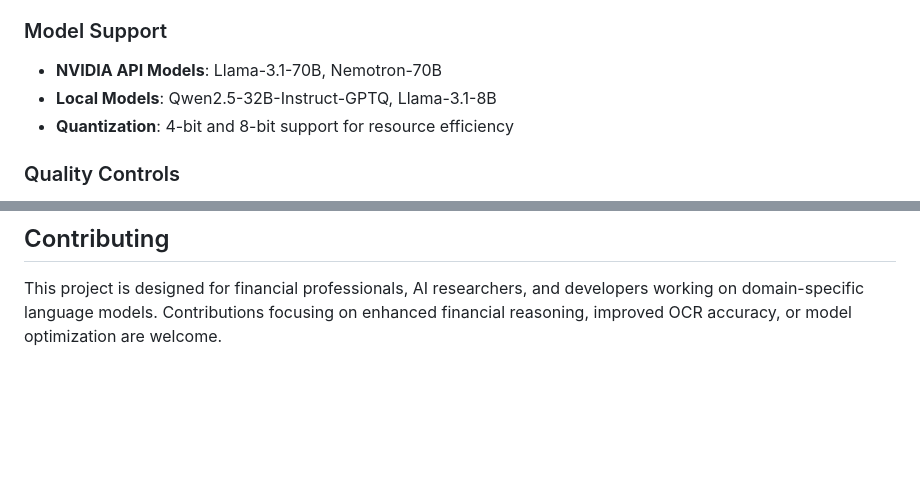
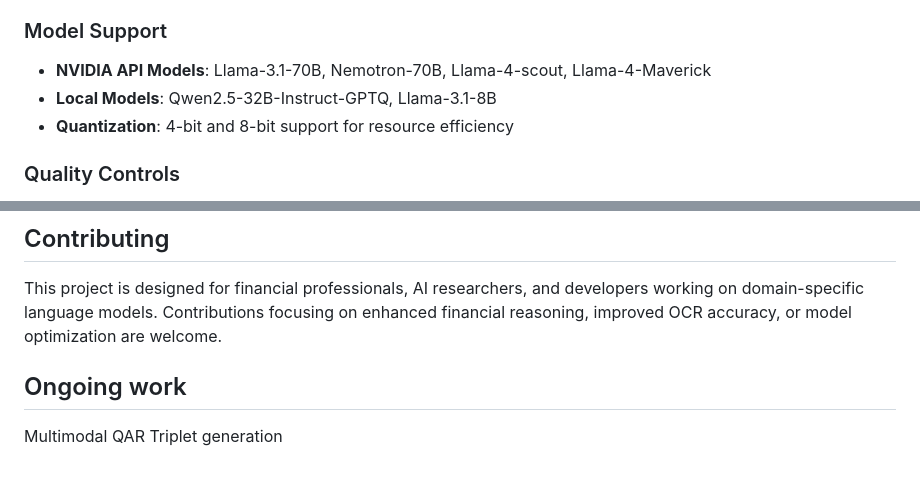
Before and after one commit to Finance-LLMs/FinQAR, a Markdown page: README.md, 2 parts joined by grey strips. GitHub-like rendering; blank space fills up the shorter version.

```diff
--- a/README.md
+++ b/README.md
@@ -206,7 +206,7 @@ The system generates structured CSV files containing:
 
 ### Model Support
 
-- **NVIDIA API Models**: Llama-3.1-70B, Nemotron-70B
+- **NVIDIA API Models**: Llama-3.1-70B, Nemotron-70B, Llama-4-scout, Llama-4-Maverick
 - **Local Models**: Qwen2.5-32B-Instruct-GPTQ, Llama-3.1-8B
 - **Quantization**: 4-bit and 8-bit support for resource efficiency
 
@@ -237,3 +237,7 @@ The system generates structured CSV files containing:
 ## Contributing
 
 This project is designed for financial professionals, AI researchers, and developers working on domain-specific language models. Contributions focusing on enhanced financial reasoning, improved OCR accuracy, or model optimization are welcome.
+
+## Ongoing work
+
+Multimodal QAR Triplet generation
```
